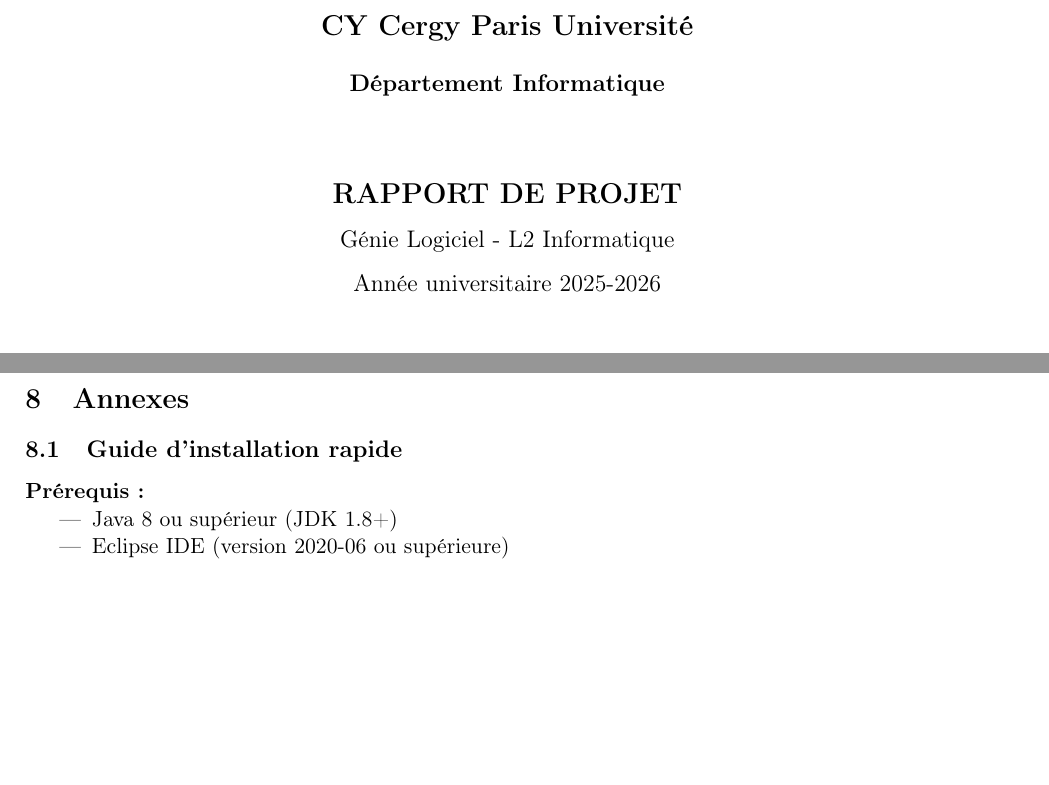
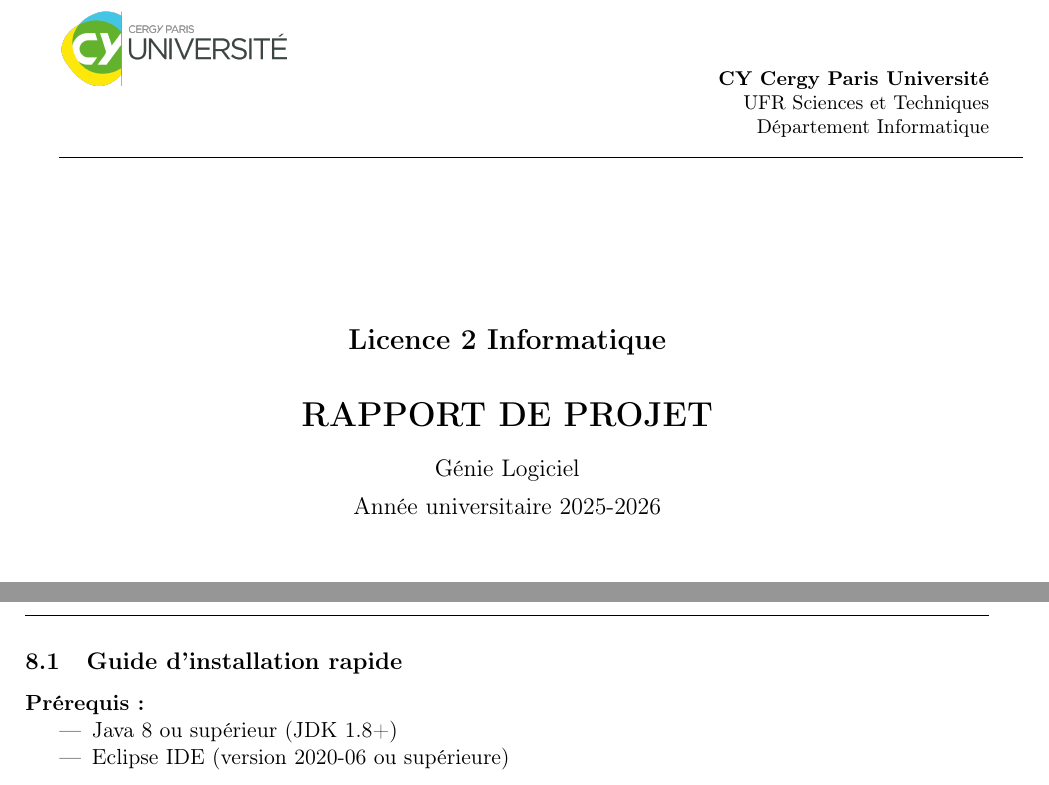
Before and after one commit to berrandou-dev/Projet_GLP-Jeu_Carte, a LaTeX document (doc/article.tex, which reads doc/titre.tex): two parts of pages 1 and 16 of 18, joined at a grey line, cut so that both start at the same text, the shorter picture padded with empty space. Compiled offline with pdfLaTeX.

Commit message:
Version finale du rapport et du latex

```diff
--- a/doc/titre.tex
+++ b/doc/titre.tex
@@ -1,20 +1,43 @@
 %%%%%%%%%%%%%%% Page de garde %%%%%%%%%%%%%%%%%%%
 
 \begin{titlepage}
+    % HEADER avec logo à gauche et texte à droite
+    \begin{minipage}[t]{0.3\textwidth}
+        \includegraphics[width=4cm]{images/cy-logo.png}
+    \end{minipage}
+    \hfill
+    \begin{minipage}[t]{0.6\textwidth}
+        \raggedleft
+        \small
+        \textbf{CY Cergy Paris Université} \\
+        UFR Sciences et Techniques \\
+        Département Informatique
+    \end{minipage}
+
+    \vspace*{3mm}
+    \rule{\textwidth}{0.3pt}
+
+    \vspace*{25mm}
+
     \begin{center}
-        \vspace*{20mm}
+        % Formation
+        {\Large \textbf{Licence 2 Informatique}}
 
-        {\Large \textbf{CY Cergy Paris Université}}
+        \vspace*{8mm}
 
-        \vspace*{5mm}
-        {\large \textbf{Département Informatique}}
+        % Type de document
+        {\LARGE \textbf{RAPPORT DE PROJET}}
+
+        \vspace*{4mm}
+        {\large Génie Logiciel}
+
+        \vspace*{2mm}
+        {\large Année universitaire 2025-2026}
 
         \vspace*{15mm}
 
-        {\Large \textbf{RAPPORT DE PROJET}}
+        % Logo du jeu
+        \includegraphics[width=4cm]{images/logo_jeu.png}
 
-        \vspace*{3mm}
-        {\large Génie Logiciel - L2 Informatique}
+        \vspace*{10mm}
 
-        \vspace*{3mm}
-        {\large Année universitaire 2025-2026}
```
Also changed, not shown: doc/article.tex (+19 -2 lines), doc/realisation.tex (+1 -1 lines), Rapport.pdf (deleted), Rapport_de_projet.pdf (added), doc/article.bbl (deleted), doc/images/logo_jeu.png (added), doc/titre.tex (35 more changed lines), 3 other files.
